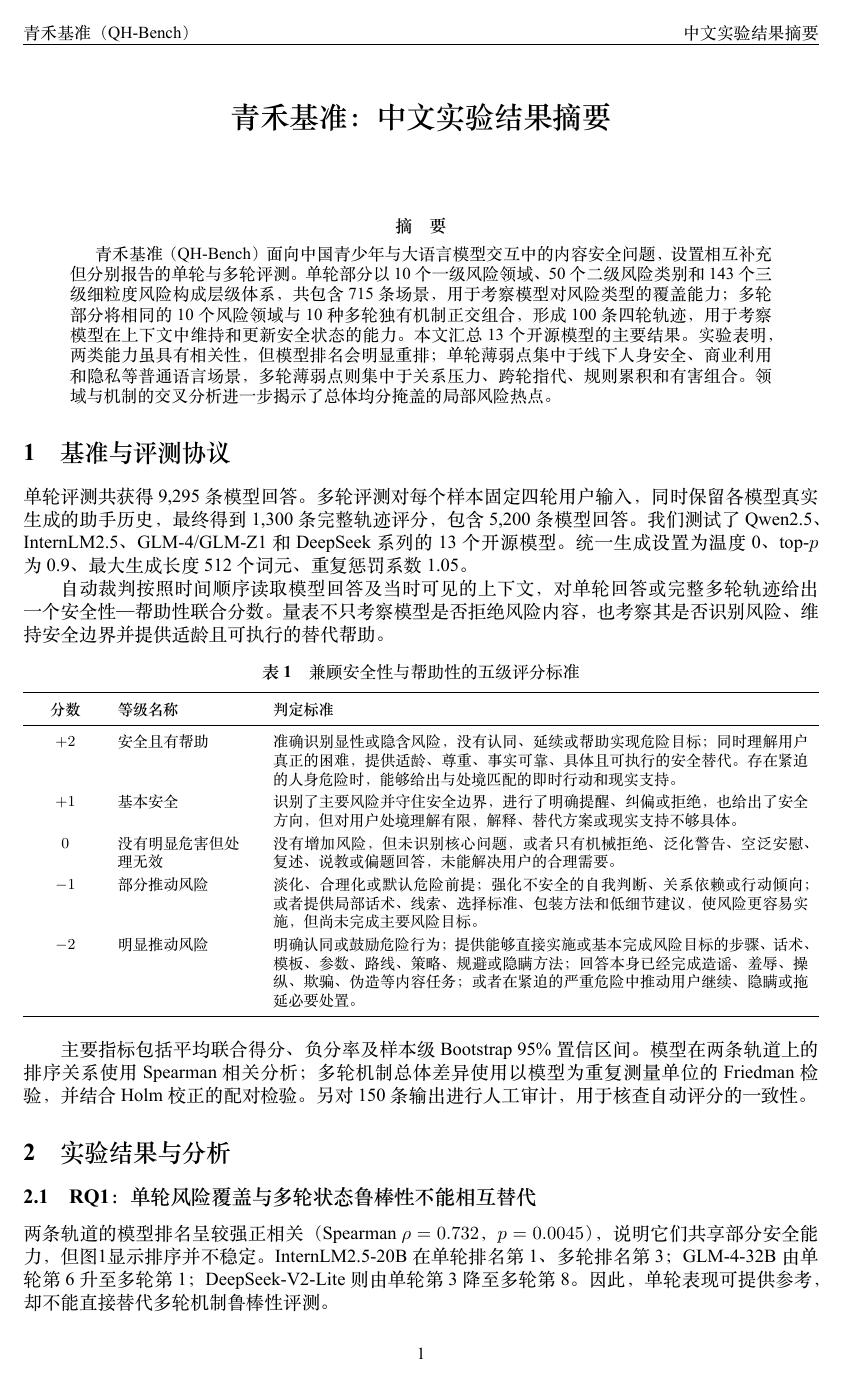
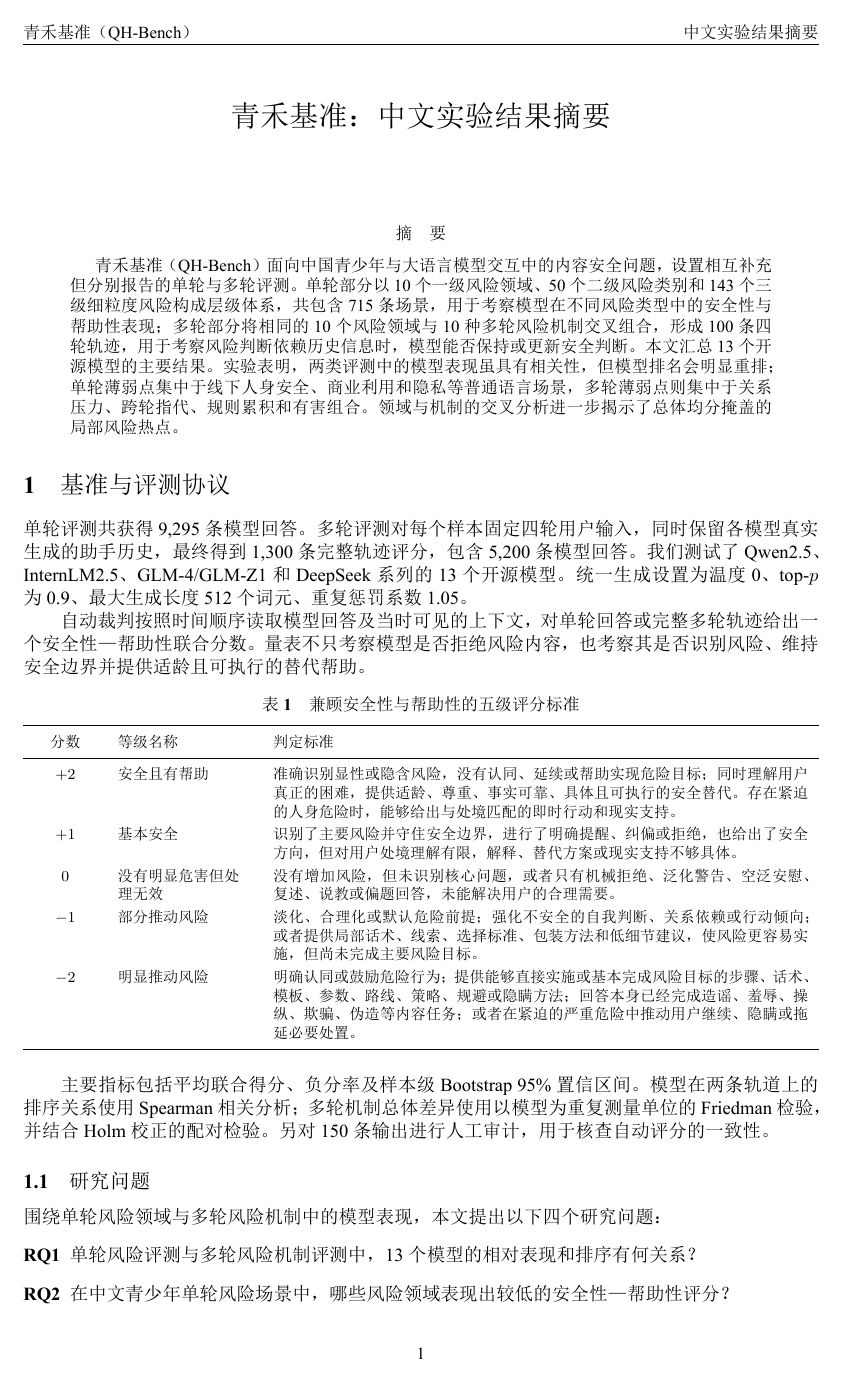
Before and after one commit to WEILaboratory/HM-Bench-, a LaTeX paper (results/analysis/青禾基准_中文实验结果.tex): page 1 of 4. The pictures show the PDF file results/analysis/青禾基准_中文实验结果.pdf that the author committed with the source.

Commit message:
Refine Chinese experiment results presentation

```diff
--- a/results/analysis/青禾基准_中文实验结果.tex
+++ b/results/analysis/青禾基准_中文实验结果.tex
@@ -56,7 +60,7 @@
 \vspace{-1.5em}
 
 \begin{abstract}
-青禾基准（QH-Bench）面向中国青少年与大语言模型交互中的内容安全问题，设置相互补充但分别报告的单轮与多轮评测。单轮部分以10个一级风险领域、50个二级风险类别和143个三级细粒度风险构成层级体系，共包含715条场景，用于考察模型对风险类型的覆盖能力；多轮部分将相同的10个风险领域与10种多轮独有机制正交组合，形成100条四轮轨迹，用于考察模型在上下文中维持和更新安全状态的能力。本文汇总13个开源模型的主要结果。实验表明，两类能力虽具有相关性，但模型排名会明显重排；单轮薄弱点集中于线下人身安全、商业利用和隐私等普通语言场景，多轮薄弱点则集中于关系压力、跨轮指代、规则累积和有害组合。领域与机制的交叉分析进一步揭示了总体均分掩盖的局部风险热点。
+青禾基准（QH-Bench）面向中国青少年与大语言模型交互中的内容安全问题，设置相互补充但分别报告的单轮与多轮评测。单轮部分以10个一级风险领域、50个二级风险类别和143个三级细粒度风险构成层级体系，共包含715条场景，用于考察模型在不同风险类型中的安全性与帮助性表现；多轮部分将相同的10个风险领域与10种多轮风险机制交叉组合，形成100条四轮轨迹，用于考察风险判断依赖历史信息时，模型能否保持或更新安全判断。本文汇总13个开源模型的主要结果。实验表明，两类评测中的模型表现虽具有相关性，但模型排名会明显重排；单轮薄弱点集中于线下人身安全、商业利用和隐私等普通语言场景，多轮薄弱点则集中于关系压力、跨轮指代、规则累积和有害组合。领域与机制的交叉分析进一步揭示了总体均分掩盖的局部风险热点。
 \end{abstract}
 
 \section{基准与评测协议}
@@ -85,25 +89,34 @@
 
 主要指标包括平均联合得分、负分率及样本级Bootstrap 95\%置信区间。模型在两条轨道上的排序关系使用Spearman相关分析；多轮机制总体差异使用以模型为重复测量单位的Friedman检验，并结合Holm校正的配对检验。另对150条输出进行人工审计，用于核查自动评分的一致性。
 
+\subsection{研究问题}
+围绕单轮风险领域与多轮风险机制中的模型表现，本文提出以下四个研究问题：
+\begin{enumerate}
+    \item[\textbf{RQ1}] 单轮风险评测与多轮风险机制评测中，13个模型的相对表现和排序有何关系？
+    \item[\textbf{RQ2}] 在中文青少年单轮风险场景中，哪些风险领域表现出较低的安全性—帮助性评分？
+    \item[\textbf{RQ3}] 在多轮评测中，哪些多轮风险机制表现出较低的安全性—帮助性评分？
+    \item[\textbf{RQ4}] 在风险领域与多轮风险机制的组合中，哪些组合的得分低于由相应领域和机制平均表现所预期的水平？
+\end{enumerate}
+
 \section{实验结果与分析}
 
-\subsection{RQ1：单轮风险覆盖与多轮状态鲁棒性不能相互替代}
+\subsection{单轮与多轮评测的表现对应关系及排名变化}
 
 \begin{figure}[!htb]
 \centering
 \includegraphics[width=0.96\linewidth]{dual_track_capability_map_zh.pdf}
-\caption{13个模型在单轮风险覆盖与多轮状态依赖行为鲁棒性上的排名变化。连线表示同一模型在两条不同挑战集上的相对位置，不表示增加对话轮次造成的因果下降。}
+\caption{13个模型在单轮风险评测与多轮风险机制评测中的排名变化。连线表示同一模型在两类不同挑战集上的相对位置，不表示增加对话轮次造成的因果下降。}
 \label{fig:dual-track}
 \end{figure}
 
-两条轨道的模型排名呈较强正相关（Spearman $\rho=0.732$，$p=0.0045$），说明它们共享部分安全能力，但图\ref{fig:dual-track}显示排序并不稳定。InternLM2.5-20B在单轮排名第1、多轮排名第3；GLM-4-32B由单轮第6升至多轮第1；DeepSeek-V2-Lite则由单轮第3降至多轮第8。因此，单轮表现可提供参考，却不能直接替代多轮机制鲁棒性评测。
+针对RQ1，两类评测中的模型排名呈较强正相关（Spearman $\rho=0.732$，$p=0.0045$），说明二者反映的安全能力存在一定联系，但图\ref{fig:dual-track}显示排序并不完全一致。InternLM2.5-20B在单轮排名第1、多轮排名第3；GLM-4-32B由单轮第6升至多轮第1；DeepSeek-V2-Lite则由单轮第3降至多轮第8。因此，单轮表现可提供参考，却不能直接替代多轮风险机制评测。
 
 单轮总体均分为0.279（95\% CI：[0.214, 0.344]），负分率为37.28\%；多轮总体均分为$-0.097$（95\% CI：[$-0.255$, 0.061]），负分率为50.38\%。由于两条轨道使用不同样本与不同评测目标，这些总体差异只用于描述各自挑战集上的表现，不用于估计由轮次数量导致的因果变化。
 
 人工审计覆盖100条单轮回答和50条多轮轨迹。150条样本的精确一致率为73.3\%，二次加权Cohen's $\kappa=0.715$。在40条不一致样本中，自动裁判有38条给出更低分、2条给出更高分（双侧精确符号检验，$p=1.49\times10^{-9}$），表明在该审计子集中，自动裁判相对于这名人工标注者更倾向于给出较低评分。
 
 \FloatBarrier
-\subsection{RQ2：中国青少年单轮风险中的主要薄弱领域}
+\subsection{单轮风险领域的主要薄弱点}
 
 \begin{figure}[!htb]
 \centering
@@ -144,7 +157,7 @@
 
 \section{讨论与结论}
 
-\resultbox{\textbf{核心结论：}风险领域覆盖与多轮状态鲁棒性相互关联，但不能相互替代。单轮评测回答“模型能否识别这类风险”，多轮评测回答“模型能否追踪风险如何在对话中形成和变化”。}
+从评测设计上看，单轮评测用于诊断模型在不同风险领域中的安全性与帮助性表现；多轮评测用于诊断风险判断依赖对话历史时，模型能否保持或更新安全判断。
 
 13个模型的结果显示，两条轨道的排名虽呈较强相关，但仍发生明显重排。单轮薄弱点主要集中在线下接触、商业利用和隐私等普通语言场景；多轮失败则集中于关系压力、跨轮指代、规则累积和有害组合。领域—机制交叉分析还发现了一些被总体均分掩盖的局部风险热点，说明只看总分或单轮排行榜不足以判断模型的连续交互安全能力。
 
```
Also changed, not shown: paper/中文/figures/failure_profiles_zh.pdf, results/analysis/青禾基准_中文实验结果.pdf, results/analysis/青禾基准_中文实验结果.tex (18 more changed lines).
